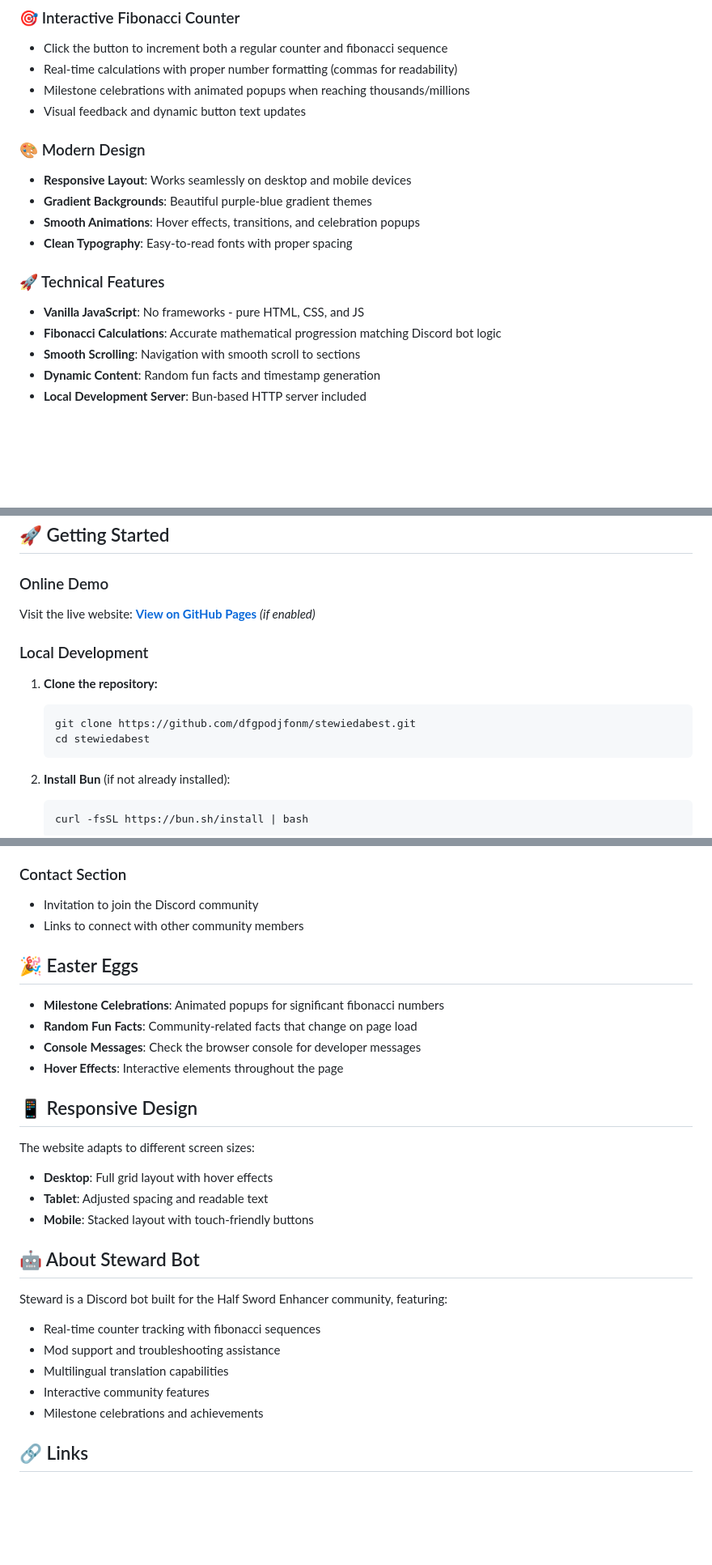
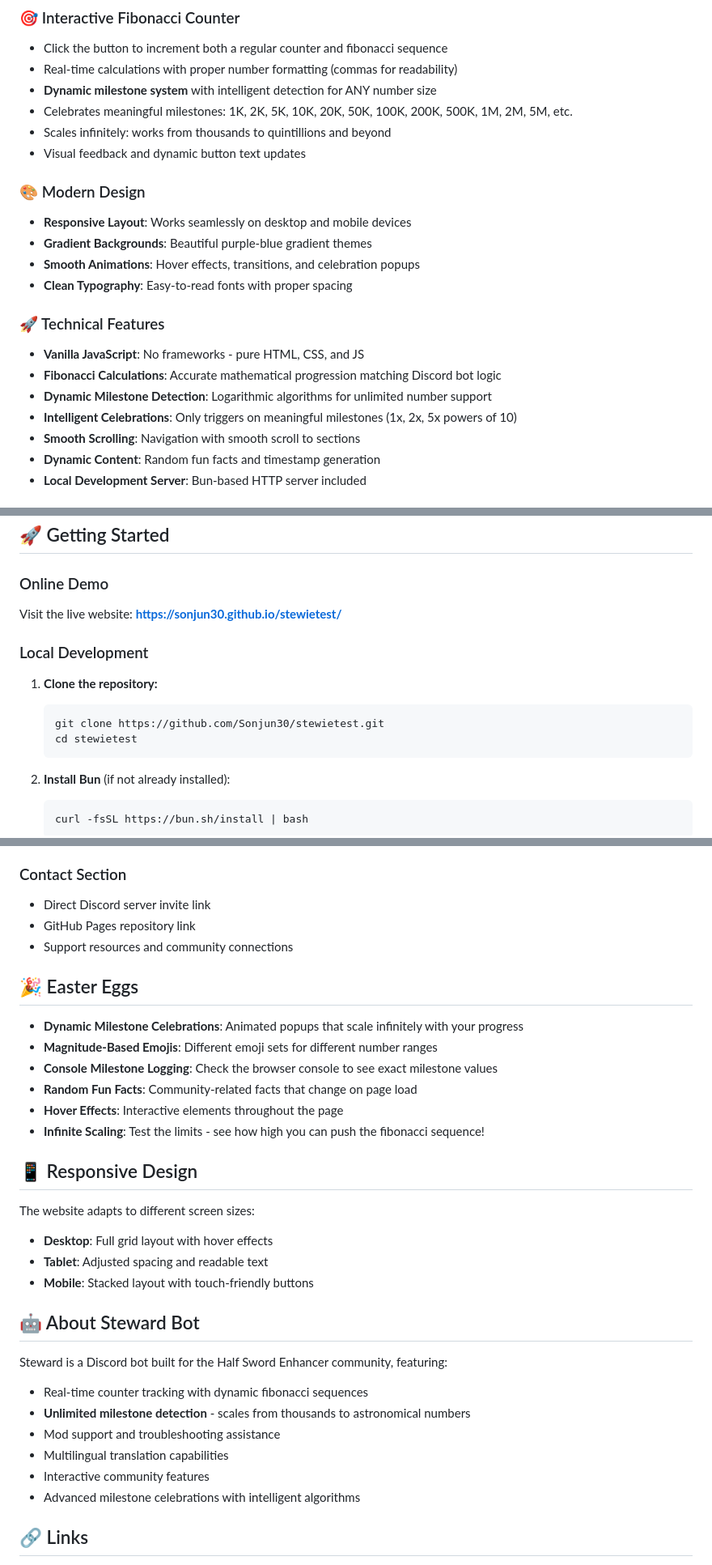
Before and after one commit to Sonjun30/stewietest, a Markdown page: README.md, 3 parts joined by grey strips. Shown at 81% size. Drawn GitHub-style; blank space fills up the shorter version.

Commit message:
Update README for dynamic milestone system and correct links
- Updated to reflect new dynamic milestone detection system
- Fixed GitHub Pages link to correct URL: https://sonjun30.github.io/stewietest/
- Updated repository references from old stewiedabest to stewietest
- Enhanced technical features section with milestone algorithm details
- Added information about infinite scaling capabilities
- Updated contact section to reflect new links (Discord, GitHub, support)
- Improved Easter eggs section with console logging and magnitude-based emojis

🤖 Generated with [Claude Code](https://claude.ai/code)

Co-Authored-By: Claude <noreply@anthropic.com>

````diff
--- a/README.md
+++ b/README.md
@@ -7,7 +7,9 @@ A sample website built by **Steward**, the Discord bot for the Half Sword Enhanc
 ### 🎯 Interactive Fibonacci Counter
 - Click the button to increment both a regular counter and fibonacci sequence
 - Real-time calculations with proper number formatting (commas for readability)
-- Milestone celebrations with animated popups when reaching thousands/millions
+- **Dynamic milestone system** with intelligent detection for ANY number size
+- Celebrates meaningful milestones: 1K, 2K, 5K, 10K, 20K, 50K, 100K, 200K, 500K, 1M, 2M, 5M, etc.
+- Scales infinitely: works from thousands to quintillions and beyond
 - Visual feedback and dynamic button text updates
 
 ### 🎨 Modern Design
@@ -19,6 +21,8 @@ A sample website built by **Steward**, the Discord bot for the Half Sword Enhanc
 ### 🚀 Technical Features
 - **Vanilla JavaScript**: No frameworks - pure HTML, CSS, and JS
 - **Fibonacci Calculations**: Accurate mathematical progression matching Discord bot logic
+- **Dynamic Milestone Detection**: Logarithmic algorithms for unlimited number support
+- **Intelligent Celebrations**: Only triggers on meaningful milestones (1x, 2x, 5x powers of 10)
 - **Smooth Scrolling**: Navigation with smooth scroll to sections
 - **Dynamic Content**: Random fun facts and timestamp generation
 - **Local Development Server**: Bun-based HTTP server included
@@ -50,14 +54,14 @@ This website was created by **Steward**, a Discord bot that helps the Half Sword
 ## 🚀 Getting Started
 
 ### Online Demo
-Visit the live website: **[View on GitHub Pages](https://dfgpodjfonm.github.io/stewiedabest)** *(if enabled)*
+Visit the live website: **[https://sonjun30.github.io/stewietest/](https://sonjun30.github.io/stewietest/)**
 
 ### Local Development
 
 1. **Clone the repository:**
    ```bash
-   git clone https://github.com/dfgpodjfonm/stewiedabest.git
-   cd stewiedabest
+   git clone https://github.com/Sonjun30/stewietest.git
+   cd stewietest
    ```
 
 2. **Install Bun** (if not already installed):
@@ -115,15 +119,18 @@ stewiedabest/
 - Community-focused content
 
 ### Contact Section
-- Invitation to join the Discord community
-- Links to connect with other community members
+- Direct Discord server invite link
+- GitHub Pages repository link
+- Support resources and community connections
 
 ## 🎉 Easter Eggs
 
-- **Milestone Celebrations**: Animated popups for significant fibonacci numbers
+- **Dynamic Milestone Celebrations**: Animated popups that scale infinitely with your progress
+- **Magnitude-Based Emojis**: Different emoji sets for different number ranges
+- **Console Milestone Logging**: Check the browser console to see exact milestone values
 - **Random Fun Facts**: Community-related facts that change on page load
-- **Console Messages**: Check the browser console for developer messages
 - **Hover Effects**: Interactive elements throughout the page
+- **Infinite Scaling**: Test the limits - see how high you can push the fibonacci sequence!
 
 ## 📱 Responsive Design
 
@@ -135,11 +142,12 @@ The website adapts to different screen sizes:
 ## 🤖 About Steward Bot
 
 Steward is a Discord bot built for the Half Sword Enhancer community, featuring:
-- Real-time counter tracking with fibonacci sequences
+- Real-time counter tracking with dynamic fibonacci sequences
+- **Unlimited milestone detection** - scales from thousands to astronomical numbers
 - Mod support and troubleshooting assistance
 - Multilingual translation capabilities
 - Interactive community features
-- Milestone celebrations and achievements
+- Advanced milestone celebrations with intelligent algorithms
 
 ## 🔗 Links
 
````
Also changed, not shown: other parts of README.md (+2 -2 lines).
